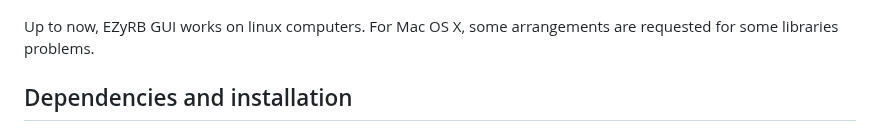
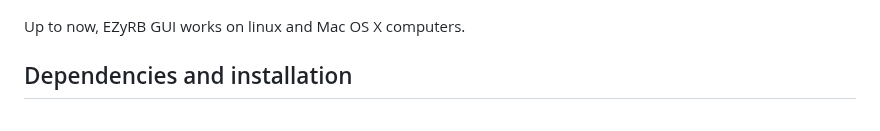
Before and after one commit to mathLab/EZyRB, a Markdown page: README.md, the part around the change. Drawn GitHub-style.

```diff
--- a/README.md
+++ b/README.md
@@ -14,7 +14,7 @@ See the **Examples** section below to have an idea of the potential of this pack
 
 ![EZyRB gui](readme/EZyRB_gui.png)
 
-Up to now, EZyRB GUI works on linux computers. For Mac OS X, some arrangements are requested for some libraries problems.
+Up to now, EZyRB GUI works on linux and Mac OS X computers.
 
 ## Dependencies and installation
 **EZyRB** requires `numpy`, `scipy` and `matplotlib`. They can be easily installed via `pip`. Moreover **EZyRB** depends on `vtk`. These requirements cannot be satisfied through `pip`.
```
Also changed, not shown: readme/logo_EZyRB_gui.gif (added), 1 other file.
